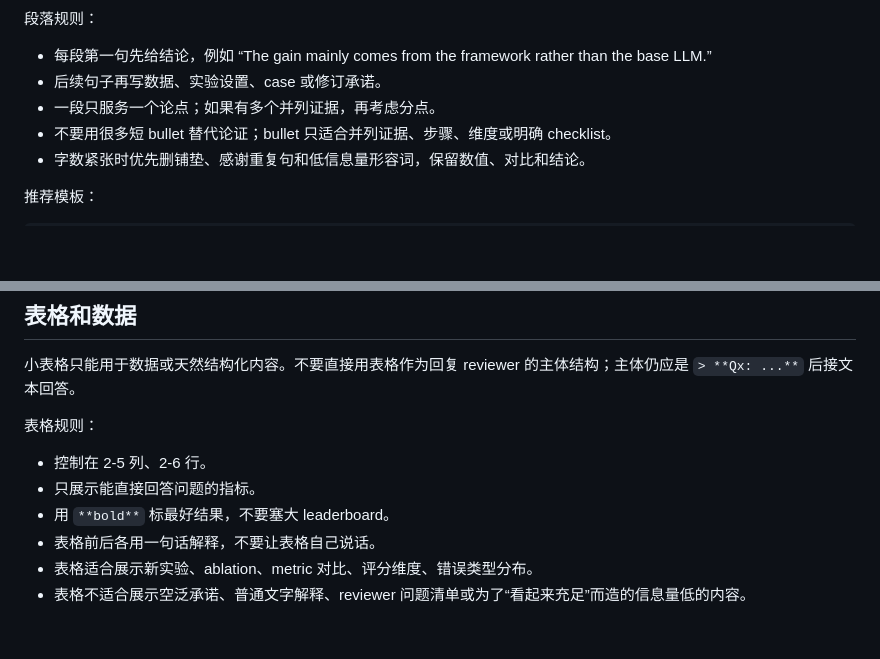
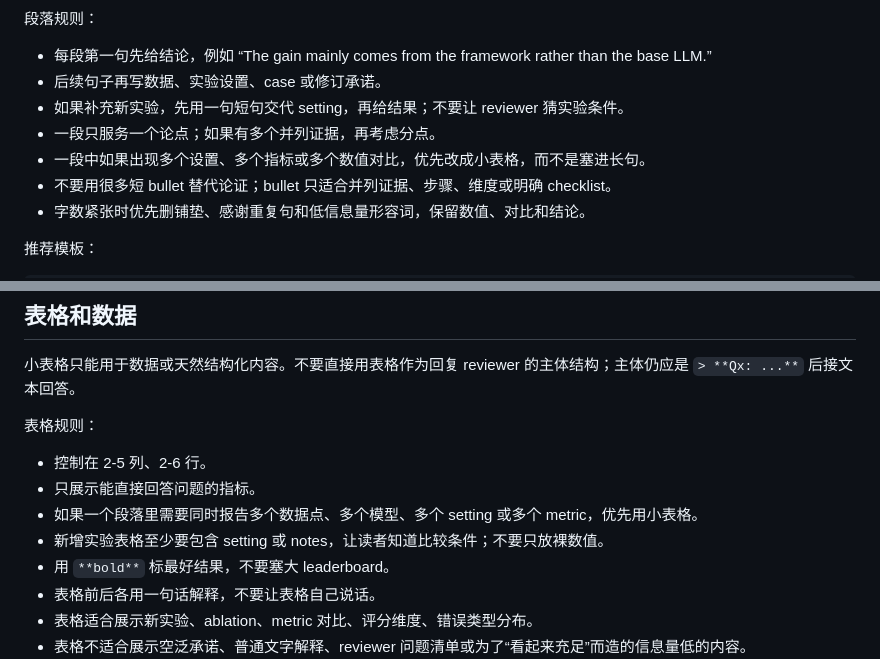
Before and after one commit to black-yt/skills, a Markdown page: rebuttal-writing/SKILL.md, 2 parts joined by grey strips. Drawn GitHub-style; blank space fills up the shorter version.

Commit message:
Refine rebuttal evidence guidance

```diff
--- a/rebuttal-writing/SKILL.md
+++ b/rebuttal-writing/SKILL.md
@@ -137,7 +164,9 @@ Thank you for your careful review and constructive comments. We are pleased that
 
 - 每段第一句先给结论，例如 “The gain mainly comes from the framework rather than the base LLM.”
 - 后续句子再写数据、实验设置、case 或修订承诺。
+- 如果补充新实验，先用一句短句交代 setting，再给结果；不要让 reviewer 猜实验条件。
 - 一段只服务一个论点；如果有多个并列证据，再考虑分点。
+- 一段中如果出现多个设置、多个指标或多个数值对比，优先改成小表格，而不是塞进长句。
 - 不要用很多短 bullet 替代论证；bullet 只适合并列证据、步骤、维度或明确 checklist。
 - 字数紧张时优先删铺垫、感谢重复句和低信息量形容词，保留数值、对比和结论。
 
@@ -172,6 +201,8 @@ Thank you for your careful review and constructive comments. We are pleased that
 
 - 控制在 2-5 列、2-6 行。
 - 只展示能直接回答问题的指标。
+- 如果一个段落里需要同时报告多个数据点、多个模型、多个 setting 或多个 metric，优先用小表格。
+- 新增实验表格至少要包含 setting 或 notes，让读者知道比较条件；不要只放裸数值。
 - 用 `**bold**` 标最好结果，不要塞大 leaderboard。
 - 表格前后各用一句话解释，不要让表格自己说话。
 - 表格适合展示新实验、ablation、metric 对比、评分维度、错误类型分布。
```
Also changed, not shown: other parts of rebuttal-writing/SKILL.md (+33 -0 lines).
